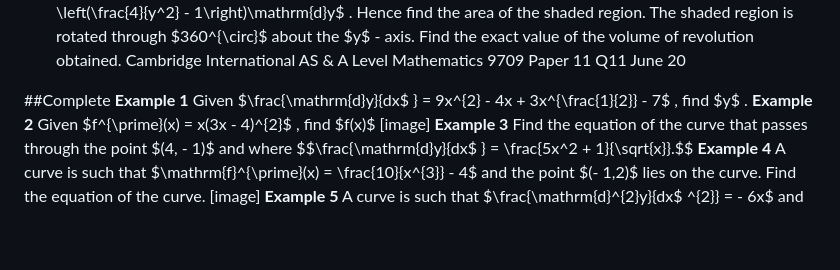
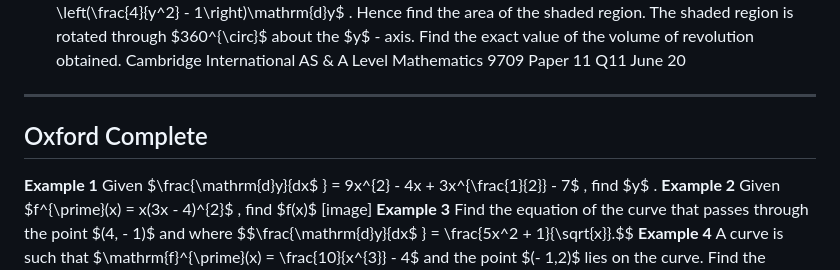
Before and after one commit to IkhwanFisika/if70, a Markdown page: les/cie_pm_integration1.md, the part around the change. Drawn GitHub-style; blank space fills up the shorter version.

```diff
--- a/les/cie_pm_integration1.md
+++ b/les/cie_pm_integration1.md
@@ -1360,8 +1360,8 @@ Evaluate the following improper integrals.
 (ii) you may find it useful to apply the fact that the volume, $V$ , of a cone of base radius $r$ and vertical height $h$ , is given by $V = \frac{1}{3}\pi r^2 h$ .] Cambridge International AS & A Level Mathematics 9709 Paper 11 Q11 November 2015
 12 The diagram shows the line $y = 1$ and part of the curve $y = \frac{2}{\sqrt{x + 1}}$ . [image] Show that the equation $y = \frac{2}{\sqrt{x + 1}}$ can be written in the form $x = \frac{4}{y^2} - 1$ . Find $\int \left(\frac{4}{y^2} - 1\right)\mathrm{d}y$ . Hence find the area of the shaded region. The shaded region is rotated through $360^{\circ}$ about the $y$ - axis. Find the exact value of the volume of revolution obtained. Cambridge International AS & A Level Mathematics 9709 Paper 11 Q11 June 20
 
-
-##Complete
+---
+## Oxford Complete
 **Example 1**
 Given $\frac{\mathrm{d}y}{dx$  } = 9x^{2} - 4x + 3x^{\frac{1}{2}} - 7$ , find $y$ .
 **Example 2**
```
